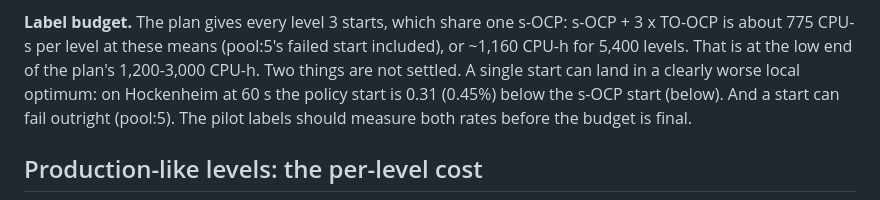
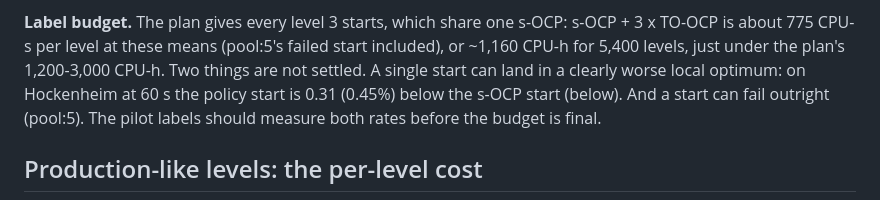
Before and after one commit to adrian0729/apexzero, a Markdown page: docs/findings/to-ocp-spike.md, the part around the change. Drawn GitHub-style.

Commit message:
TO-OCP findings: the budget estimate is just under the plan's range, not inside it
Co-Authored-By: Claude Opus 5.5 <noreply@anthropic.com>

```diff
--- a/docs/findings/to-ocp-spike.md
+++ b/docs/findings/to-ocp-spike.md
@@ -19,7 +19,7 @@ every verified optimum replays to its J* within 3e-12.
 
 **Label budget.** The plan gives every level 3 starts, which share one s-OCP: s-OCP +
 3 x TO-OCP is about 775 CPU-s per level at these means (pool:5's failed start included),
-or ~1,160 CPU-h for 5,400 levels. That is at the low end of the plan's 1,200-3,000 CPU-h.
+or ~1,160 CPU-h for 5,400 levels, just under the plan's 1,200-3,000 CPU-h.
 Two things are not settled. A single start can land in a clearly worse local optimum: on
 Hockenheim at 60 s the policy start is 0.31 (0.45%) below the s-OCP start (below). And a
 start can fail outright (pool:5). The pilot labels should measure both rates before the
```
